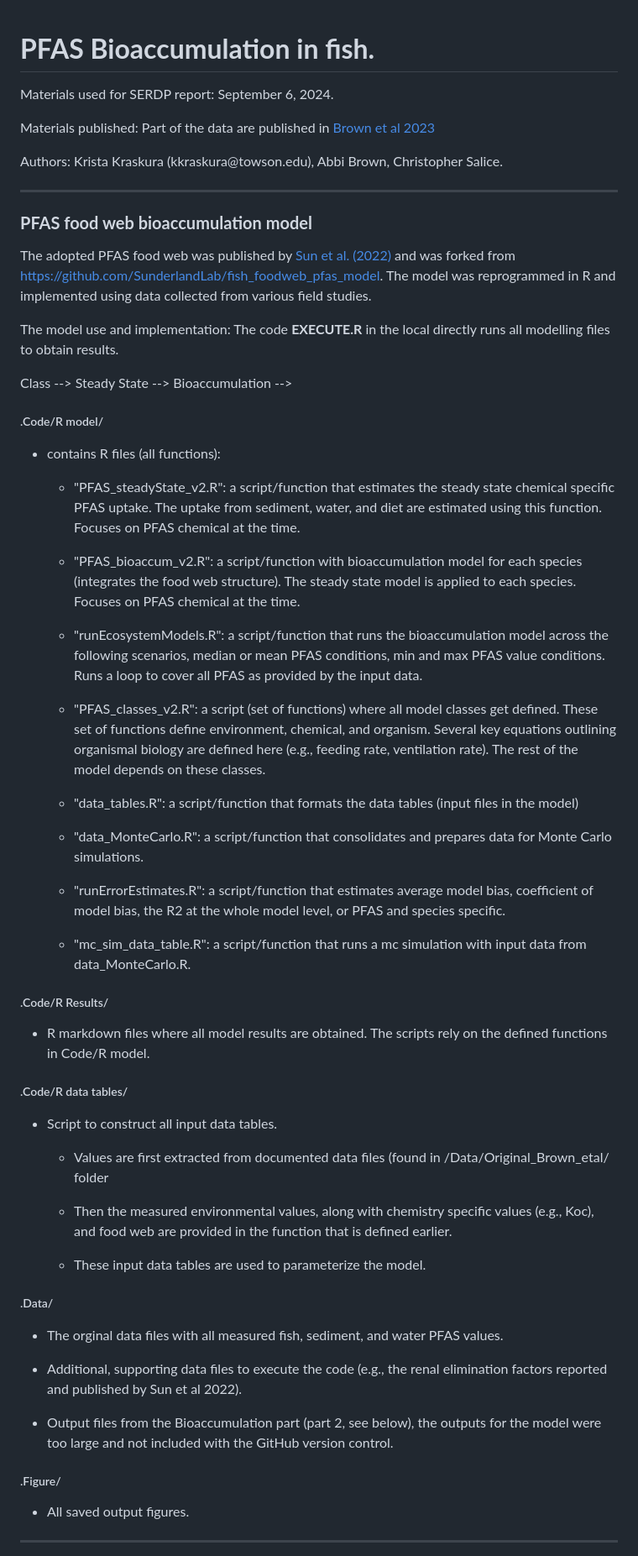
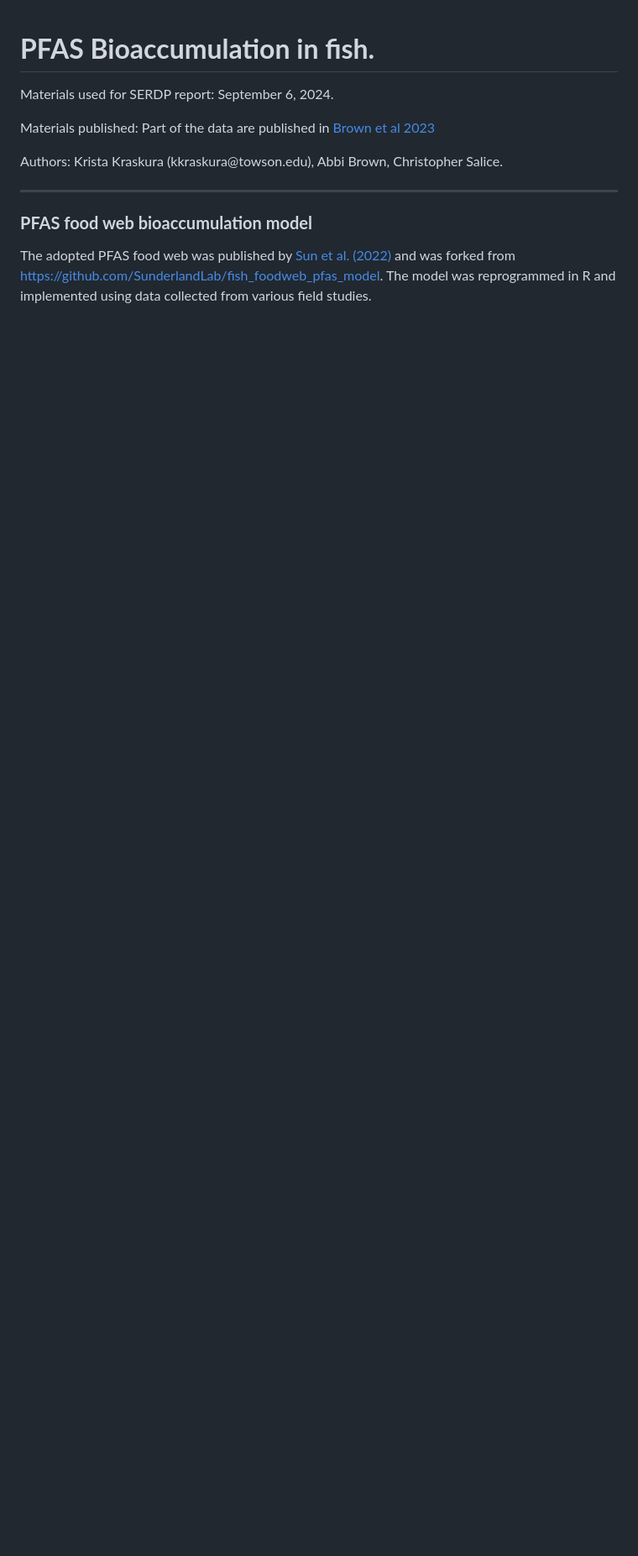
Before and after one commit to kraskura/KK_etal_PFAS_food_web_model, a Markdown page: README.md, the part around the change printed below. Shown: that part at 84% size. Drawn GitHub-style; blank space fills up the shorter version.

Commit message:
readme need updates

```diff
--- a/README.md
+++ b/README.md
@@ -12,54 +12,3 @@ Authors: Krista Kraskura (kkraskura\@towson.edu), Abbi Brown, Christopher Salice
 
 The adopted PFAS food web was published by [Sun et al. (2022)](https://doi.org/10.1039/D2EM00047D) and was forked from <https://github.com/SunderlandLab/fish_foodweb_pfas_model>. The model was reprogrammed in R and implemented using data collected from various field studies.
 
-The model use and implementation: The code **EXECUTE.R** in the local directly runs all modelling files to obtain results.
-
-Class --> Steady State --> Bioaccumulation -->
-##### .Code/R model/
-
--   contains R files (all functions):
-
-    -   "PFAS_steadyState_v2.R": a script/function that estimates the steady state chemical specific PFAS uptake. The uptake from sediment, water, and diet are estimated using this function. Focuses on PFAS chemical at the time.
-
-    -   "PFAS_bioaccum_v2.R": a script/function with bioaccumulation model for each species (integrates the food web structure). The steady state model is applied to each species. Focuses on PFAS chemical at the time.
-
-    -   "runEcosystemModels.R": a script/function that runs the bioaccumulation model across the following scenarios, median or mean PFAS conditions, min and max PFAS value conditions. Runs a loop to cover all PFAS as provided by the input data.
-
-    -   "PFAS_classes_v2.R": a script (set of functions) where all model classes get defined. These set of functions define environment, chemical, and organism. Several key equations outlining organismal biology are defined here (e.g., feeding rate, ventilation rate). The rest of the model depends on these classes.
-
-    -   "data_tables.R": a script/function that formats the data tables (input files in the model)
-
-    -   "data_MonteCarlo.R": a script/function that consolidates and prepares data for Monte Carlo simulations.
-
-    -   "runErrorEstimates.R": a script/function that estimates average model bias, coefficient of model bias, the R2 at the whole model level, or PFAS and species specific.
-
-    -   "mc_sim_data_table.R": a script/function that runs a mc simulation with input data from data_MonteCarlo.R.
-
-##### .Code/R Results/
-
--   R markdown files where all model results are obtained. The scripts rely on the defined functions in Code/R model.
-
-##### .Code/R data tables/
-
--   Script to construct all input data tables.
-
-    -   Values are first extracted from documented data files (found in /Data/Original_Brown_etal/ folder
-
-    -   Then the measured environmental values, along with chemistry specific values (e.g., Koc), and food web are provided in the function that is defined earlier.
-
-    -   These input data tables are used to parameterize the model.
-
-##### .Data/
-
--   The orginal data files with all measured fish, sediment, and water PFAS values.
-
--   Additional, supporting data files to execute the code (e.g., the renal elimination factors reported and published by Sun et al 2022).
-
--   Output files from the Bioaccumulation part (part 2, see below), the outputs for the model were too large and not included with the GitHub version control.
-
-##### .Figure/
-
--   All saved output figures.
-
-------------------------------------------------------------------------
-
```
Also changed, not shown: other parts of README.md (+78 -26 lines).
